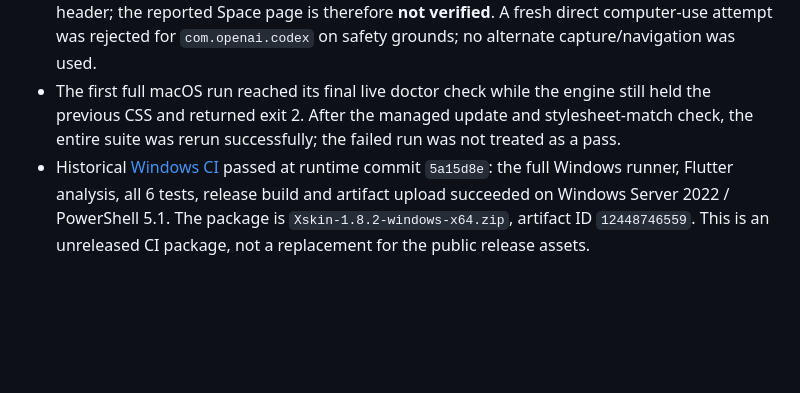
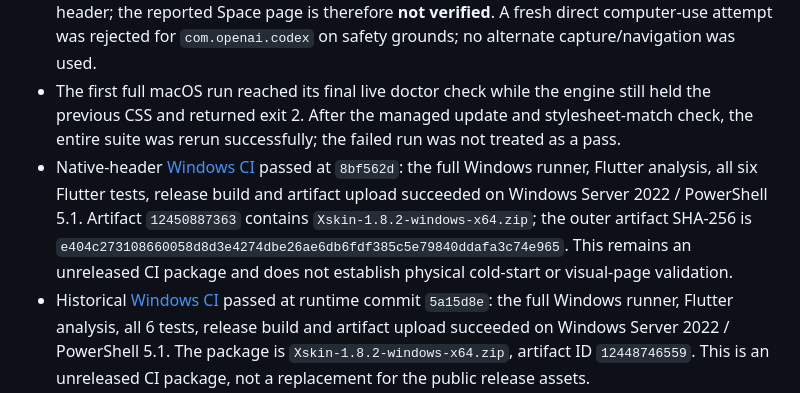
Before and after one commit to timmyc07/Xskin, a Markdown page: docs/surface-materials.md, the part around the change. Rendered like a GitHub page; blank space fills up the shorter version.

Commit message:
docs(validation): record native header regression results

```diff
--- a/docs/surface-materials.md
+++ b/docs/surface-materials.md
@@ -32,6 +32,7 @@ The source reader previously recovered only task lifecycle before its initial 1
 - Before the native-header follow-up, a local 1.8.3 engine/native-app update passed its current-page self-check for Codex, Work and Dot without restarting Codex. The active Codex usage strip reports `ready`; official process identity, selected media/theme digest, config bytes and Xskin language stayed unchanged. Installed engine, native app and skill copies contain the final matching payload. Full macOS tests/native build and eight portable Windows regression files passed.
 - Native-header follow-up validation: full macOS tests and arm64 native build pass; all eight portable Windows regression files pass. The browser matrix runs 21 checks in each of eight variants (168 checks total), including native/Work at 320 px. The local app, engine and skill contain matching corrected CSS/host files. Process/theme/config/language preservation checks all pass. The current task-page self-check reports the expected CSS revision, but no visible utility header; the reported Space page is therefore **not verified**. A fresh direct computer-use attempt was rejected for `com.openai.codex` on safety grounds; no alternate capture/navigation was used.
 - The first full macOS run reached its final live doctor check while the engine still held the previous CSS and returned exit 2. After the managed update and stylesheet-match check, the entire suite was rerun successfully; the failed run was not treated as a pass.
+- Native-header [Windows CI](https://github.com/timmyc07/Xskin/actions/runs/39835142751) passed at `8bf562d`: the full Windows runner, Flutter analysis, all six Flutter tests, release build and artifact upload succeeded on Windows Server 2022 / PowerShell 5.1. Artifact `12450887363` contains `Xskin-1.8.2-windows-x64.zip`; the outer artifact SHA-256 is `e404c273108660058d8d3e4274dbe26ae6db6fdf385c5e79840ddafa3c74e965`. This remains an unreleased CI package and does not establish physical cold-start or visual-page validation.
 - Historical [Windows CI](https://github.com/timmyc07/Xskin/actions/runs/39829869364) passed at runtime commit `5a15d8e`: the full Windows runner, Flutter analysis, all 6 tests, release build and artifact upload succeeded on Windows Server 2022 / PowerShell 5.1. The package is `Xskin-1.8.2-windows-x64.zip`, artifact ID `12448746559`. This is an unreleased CI package, not a replacement for the public release assets.
 - Windows physical cold starts, new login and Store updates remain pending; no Windows execution connection is available. Complete official-page visual validation is also still pending as described above.
 
```
Also changed, not shown: docs/platforms.md (+3 -0 lines).
